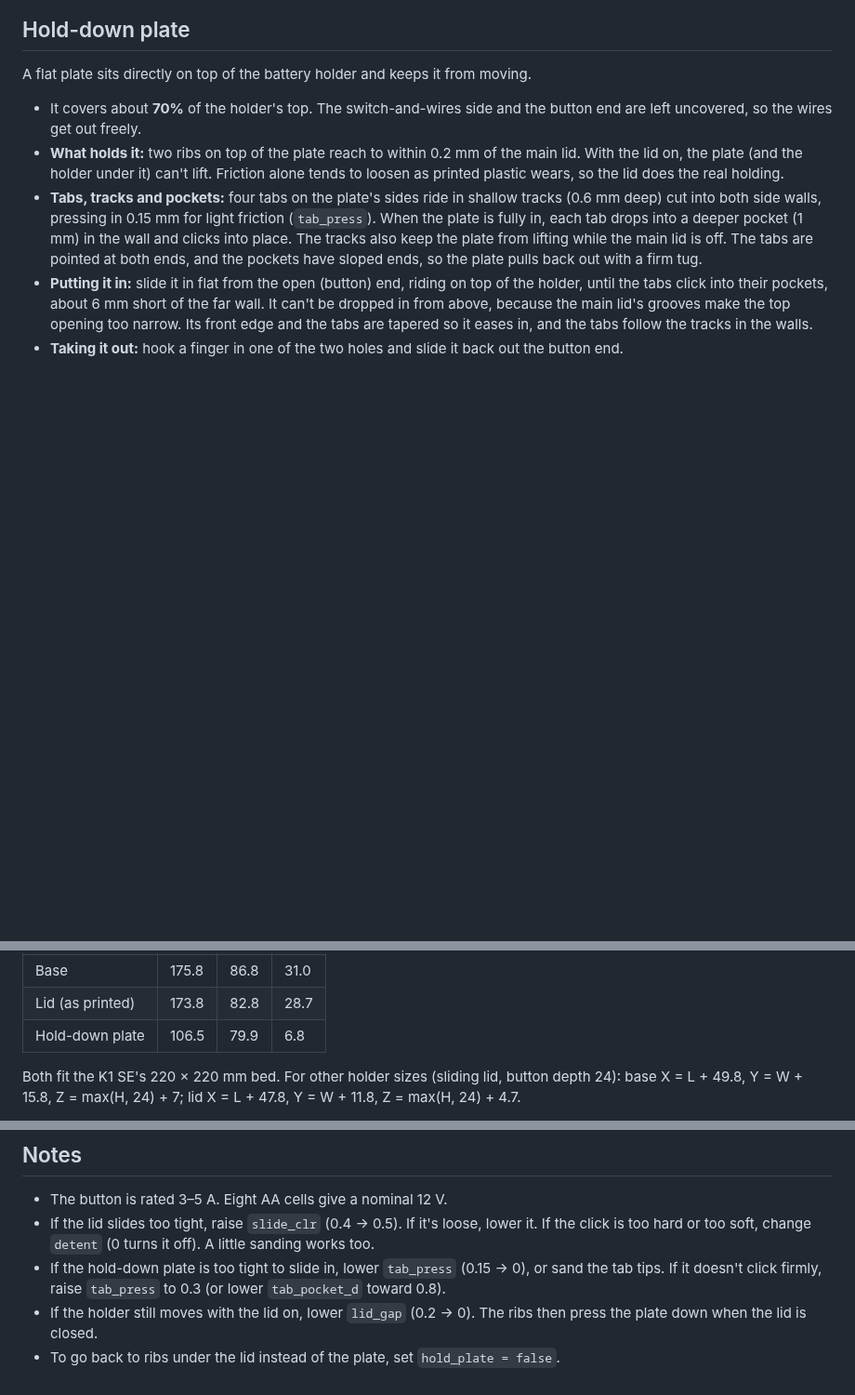
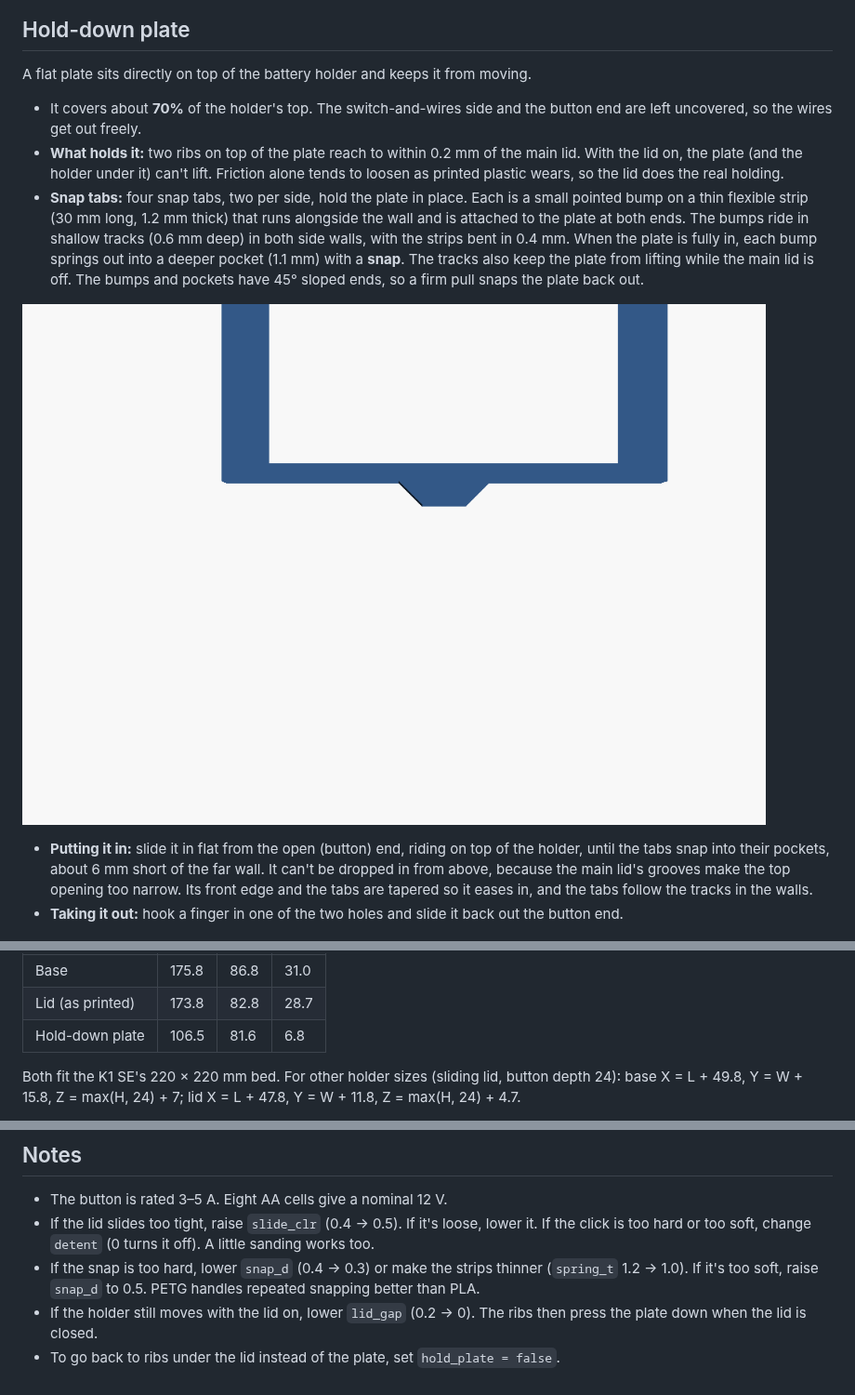
Before and after one commit to timsmolka/Pidgeon-wood-Ascent, a Markdown page: button-box/README.md, 3 parts joined by grey strips. Shown at 93% size. GitHub-like rendering; pictures changed too: button-box/snap-tab.png (added); blank space fills up the shorter version.

Commit message:
Hold-down plate: spring snap tabs
Each tab is now a bump on a thin strip (30 x 1.2 mm) held at both ends,
so it flexes 0.4 mm while sliding in the 0.6 mm wall track and springs
into a 1.1 mm pocket with a snap (0.1 mm play). snap_d, spring_t and
spring_len tune the feel.

Co-Authored-By: Claude Opus 5.5 <noreply@anthropic.com>
Claude-Session: https://claude.ai/code/session_01Ln2yW8a7jHPSrMqoMoXPFp

```diff
--- a/button-box/README.md
+++ b/button-box/README.md
@@ -28,8 +28,10 @@ A flat plate sits directly on top of the battery holder and keeps it from moving
 
 - It covers about **70%** of the holder's top. The switch-and-wires side and the button end are left uncovered, so the wires get out freely.
 - **What holds it:** two ribs on top of the plate reach to within 0.2 mm of the main lid. With the lid on, the plate (and the holder under it) can't lift. Friction alone tends to loosen as printed plastic wears, so the lid does the real holding.
-- **Tabs, tracks and pockets:** four tabs on the plate's sides ride in shallow tracks (0.6 mm deep) cut into both side walls, pressing in 0.15 mm for light friction (`tab_press`). When the plate is fully in, each tab drops into a deeper pocket (1 mm) in the wall and clicks into place. The tracks also keep the plate from lifting while the main lid is off. The tabs are pointed at both ends, and the pockets have sloped ends, so the plate pulls back out with a firm tug.
-- **Putting it in:** slide it in flat from the open (button) end, riding on top of the holder, until the tabs click into their pockets, about 6 mm short of the far wall. It can't be dropped in from above, because the main lid's grooves make the top opening too narrow. Its front edge and the tabs are tapered so it eases in, and the tabs follow the tracks in the walls.
+- **Snap tabs:** four snap tabs, two per side, hold the plate in place. Each is a small pointed bump on a thin flexible strip (30 mm long, 1.2 mm thick) that runs alongside the wall and is attached to the plate at both ends. The bumps ride in shallow tracks (0.6 mm deep) in both side walls, with the strips bent in 0.4 mm. When the plate is fully in, each bump springs out into a deeper pocket (1.1 mm) with a **snap**. The tracks also keep the plate from lifting while the main lid is off. The bumps and pockets have 45° sloped ends, so a firm pull snaps the plate back out.
+
+![snap tab close-up](snap-tab.png)
+- **Putting it in:** slide it in flat from the open (button) end, riding on top of the holder, until the tabs snap into their pockets, about 6 mm short of the far wall. It can't be dropped in from above, because the main lid's grooves make the top opening too narrow. Its front edge and the tabs are tapered so it eases in, and the tabs follow the tracks in the walls.
 - **Taking it out:** hook a finger in one of the two holes and slide it back out the button end.
 
 ![hold-down plate in place](hold-down-plate.png)
@@ -65,7 +67,7 @@ In the slicer the parts measure:
 |---|---|---|---|
 | Base | 175.8 | 86.8 | 31.0 |
 | Lid (as printed) | 173.8 | 82.8 | 28.7 |
-| Hold-down plate | 106.5 | 79.9 | 6.8 |
+| Hold-down plate | 106.5 | 81.6 | 6.8 |
 
 Both fit the K1 SE's 220 × 220 mm bed. For other holder sizes (sliding lid, button depth 24): base X = L + 49.8, Y = W + 15.8, Z = max(H, 24) + 7; lid X = L + 47.8, Y = W + 11.8, Z = max(H, 24) + 4.7.
 
@@ -111,6 +113,6 @@ To change the batteries, slide the lid off toward the button end, slide the hold
 
 - The button is rated 3–5 A. Eight AA cells give a nominal 12 V.
 - If the lid slides too tight, raise `slide_clr` (0.4 → 0.5). If it's loose, lower it. If the click is too hard or too soft, change `detent` (0 turns it off). A little sanding works too.
-- If the hold-down plate is too tight to slide in, lower `tab_press` (0.15 → 0), or sand the tab tips. If it doesn't click firmly, raise `tab_press` to 0.3 (or lower `tab_pocket_d` toward 0.8).
+- If the snap is too hard, lower `snap_d` (0.4 → 0.3) or make the strips thinner (`spring_t` 1.2 → 1.0). If it's too soft, raise `snap_d` to 0.5. PETG handles repeated snapping better than PLA.
 - If the holder still moves with the lid on, lower `lid_gap` (0.2 → 0). The ribs then press the plate down when the lid is closed.
 - To go back to ribs under the lid instead of the plate, set `hold_plate = false`.
```
Also changed, not shown: 5 other files.
